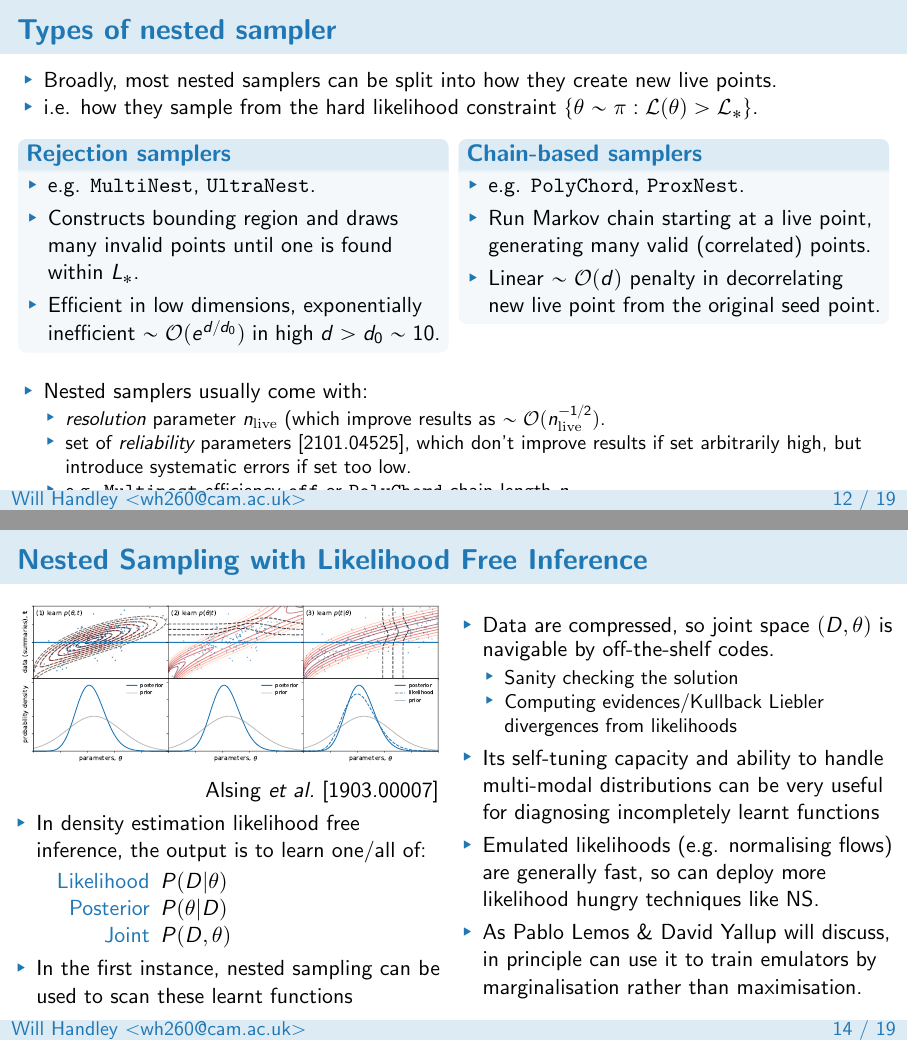
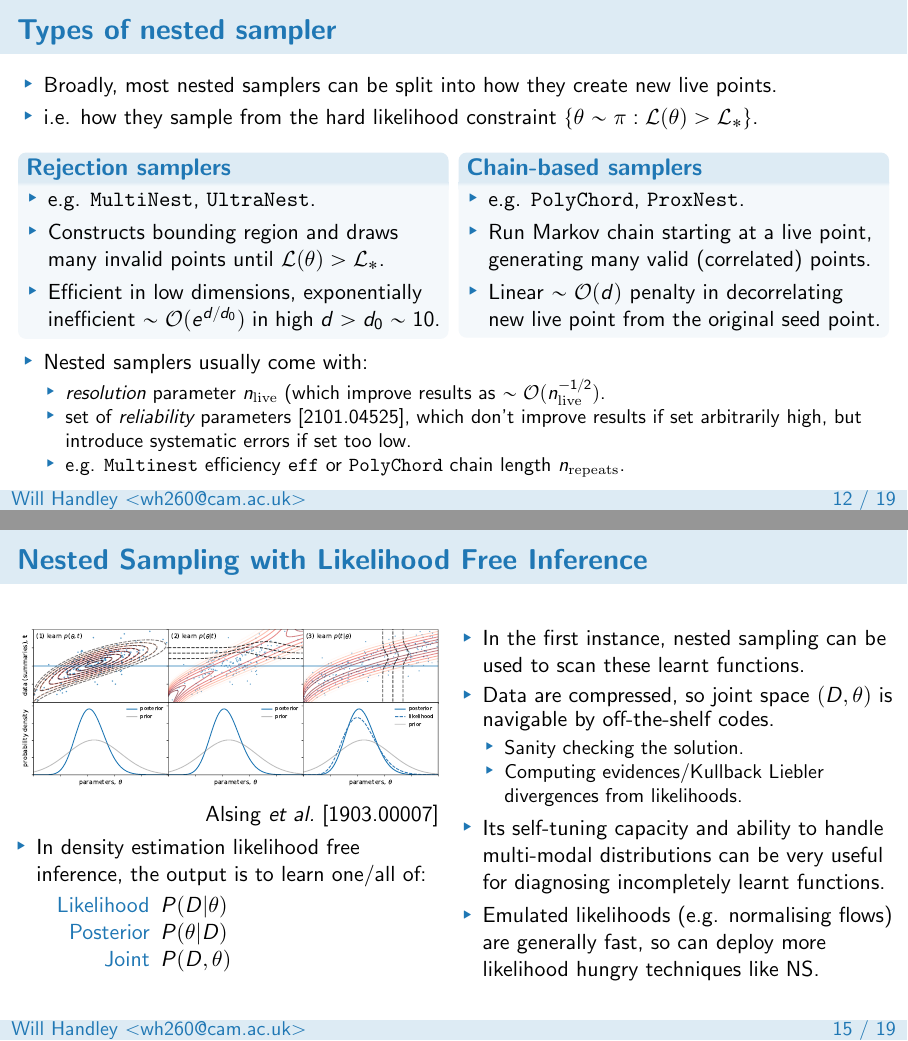
Before and after one commit to williamjameshandley/talks, LaTeX slides (will_handley.tex): pages 29 and 31 of 38 before the commit and pages 29 and 32 of 38 after it, joined at a grey line. Compiled offline with pdfLaTeX.

Commit message:
General updates

```diff
--- a/will_handley.tex
+++ b/will_handley.tex
@@ -299,7 +299,7 @@
         \begin{block}{Rejection samplers}
             \begin{itemize}
                 \item e.g. \texttt{MultiNest}, \texttt{UltraNest}.
-                \item Constructs bounding region and draws many invalid points until one is found within $L_*$.
+\item Constructs bounding region and draws many invalid points until $\mathcal{L}(\theta)>\mathcal{L}_*$.
                 \item Efficient in low dimensions, exponentially inefficient $\sim\mathcal{O}(e^{d/d_0})$ in high  $d>d_0\sim10$.
             \end{itemize}
         \end{block}
@@ -312,7 +312,7 @@
             \end{itemize}
         \end{block}
     \end{columns}
-    \vspace{15pt}
+    \vspace{5pt}
     \begin{itemize}
         \item Nested samplers usually come with:
             \begin{itemize}
@@ -401,18 +407,17 @@
                 \item[Posterior] $P(\theta|D)$
                 \item[Joint] $P(D,\theta)$
             \end{description}
-        \item In the first instance, nested sampling can be used to scan these learnt functions
     \end{itemize}
         \column{0.5\textwidth}
     \begin{itemize}
+        \item In the first instance, nested sampling can be used to scan these learnt functions.
         \item Data are compressed, so joint space $(D,\theta)$ is navigable by off-the-shelf codes.
             \begin{itemize}
-                \item Sanity checking the solution
-                \item Computing evidences/Kullback Liebler divergences from likelihoods
+                \item Sanity checking the solution.
+                \item Computing evidences/Kullback Liebler divergences from likelihoods.
             \end{itemize}
-        \item Its self-tuning capacity and ability to handle multi-modal distributions can be very useful for diagnosing incompletely learnt functions
+        \item Its self-tuning capacity and ability to handle multi-modal distributions can be very useful for diagnosing incompletely learnt functions.
         \item Emulated likelihoods (e.g. normalising flows) are generally fast, so can deploy more likelihood hungry techniques like NS.
-        \item As Pablo Lemos \& David Yallup will discuss, in principle can use it to train emulators by marginalisation rather than maximisation.
     \end{itemize}
     \end{columns}
 \end{frame}
```
Also changed, not shown: figures/compression_1.pdf, figures/compression_2.pdf, figures/himmelblau.pdf, figures/samples.pdf, figures/volumes.pdf, will_handley.tex (18 more changed lines), 2 other files.
